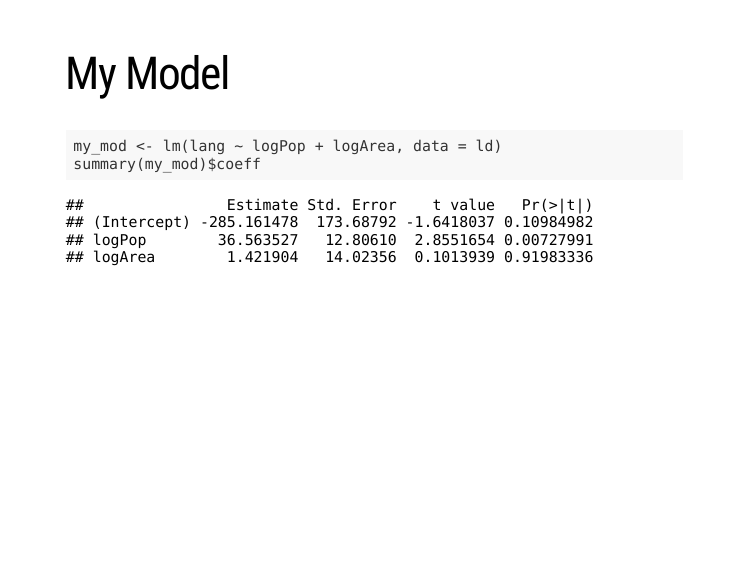
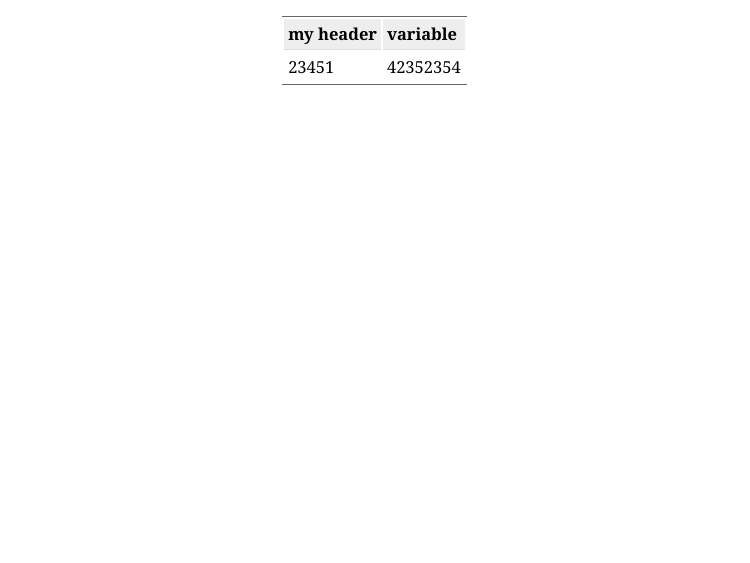
Before and after one commit to eileenblum/mrc, an R Markdown document (slides/index.Rmd): page 5 of 6 before the commit and page 7 of 7 after it. The pictures show the slides in the output file slides/index.html that the author committed with the source; the slides are laid out offline by our stand-in for remark.js, each with all of its steps uncovered, in fonts that may differ from those the slides ask for, and without slide numbers, shadows or browser add-ons.

Commit message:
add table

````diff
--- a/slides/index.Rmd
+++ b/slides/index.Rmd
@@ -75,3 +75,9 @@ z <- ld$lang
 
 scatter3D(x, y, z)
 ```
+
+---
+
+|my header | variable |
+| :-       | :-       |
+| 23451    | 42352354 |
````
Also changed, not shown: slides/index.html.
